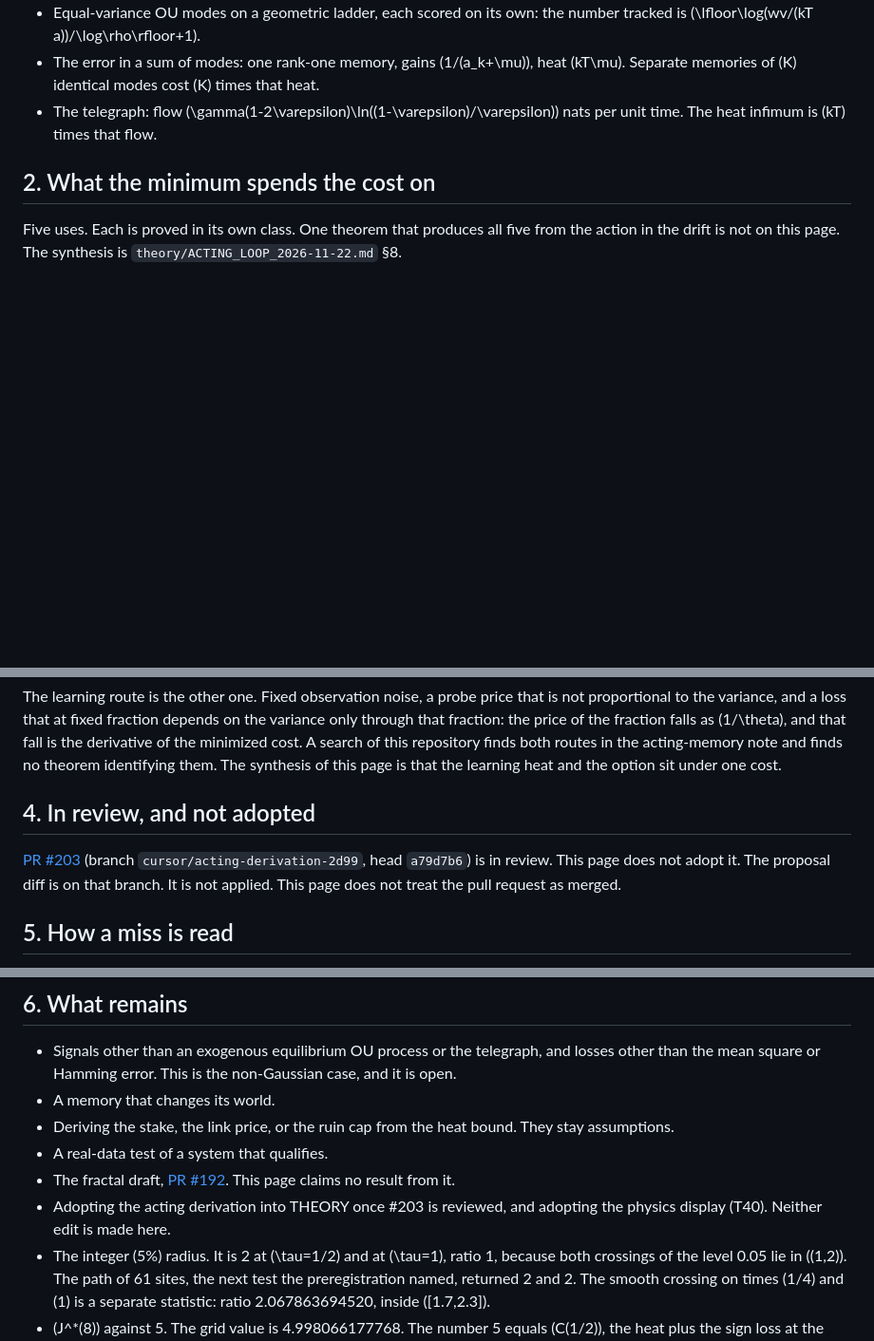
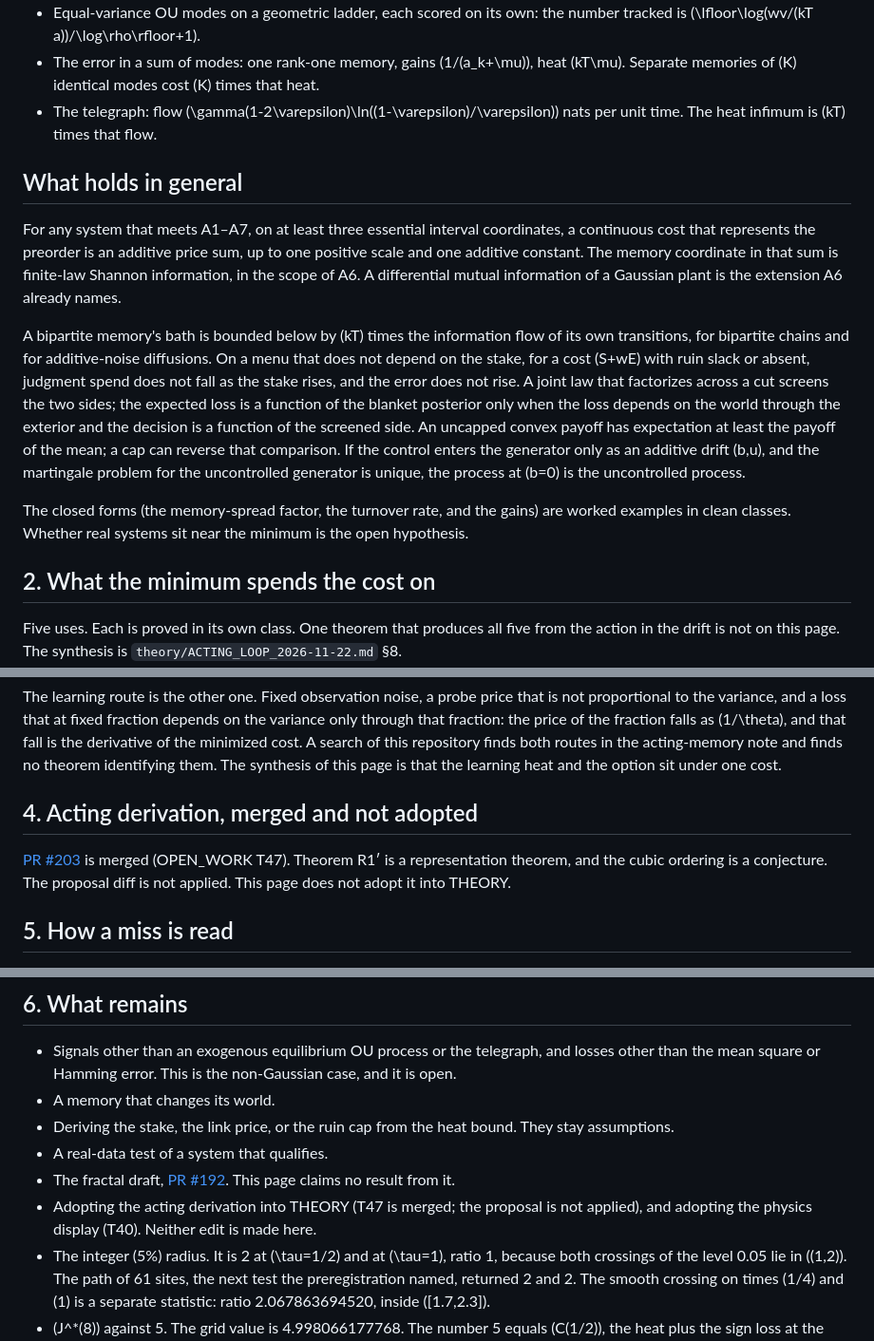
Before and after one commit to Chad-Mitchell/theory-of-adaptive-organization, a Markdown page: CORE.md, 3 parts joined by grey strips. Shown at 95% size. Drawn GitHub-style; blank space fills up the shorter version.

```diff
--- a/CORE.md
+++ b/CORE.md
@@ -49,6 +49,14 @@ $$\kappa I_{\mathrm{mem}}+hK+w\,\mathbb{E}[\ell]+A+L \qquad\text{subject to}\qqu
 - The error in a sum of modes: one rank-one memory, gains \(1/(a_k+\mu)\), heat \(kT\mu\). Separate memories of \(K\) identical modes cost \(K\) times that heat.
 - The telegraph: flow \(\gamma(1-2\varepsilon)\ln((1-\varepsilon)/\varepsilon)\) nats per unit time. The heat infimum is \(kT\) times that flow.
 
+## What holds in general
+
+For any system that meets A1–A7, on at least three essential interval coordinates, a continuous cost that represents the preorder is an additive price sum, up to one positive scale and one additive constant. The memory coordinate in that sum is finite-law Shannon information, in the scope of A6. A differential mutual information of a Gaussian plant is the extension A6 already names.
+
+A bipartite memory's bath is bounded below by \(kT\) times the information flow of its own transitions, for bipartite chains and for additive-noise diffusions. On a menu that does not depend on the stake, for a cost \(S+wE\) with ruin slack or absent, judgment spend does not fall as the stake rises, and the error does not rise. A joint law that factorizes across a cut screens the two sides; the expected loss is a function of the blanket posterior only when the loss depends on the world through the exterior and the decision is a function of the screened side. An uncapped convex payoff has expectation at least the payoff of the mean; a cap can reverse that comparison. If the control enters the generator only as an additive drift \(b\,u\), and the martingale problem for the uncontrolled generator is unique, the process at \(b=0\) is the uncontrolled process.
+
+The closed forms (the memory-spread factor, the turnover rate, and the gains) are worked examples in clean classes. Whether real systems sit near the minimum is the open hypothesis.
+
 ## 2. What the minimum spends the cost on
 
 Five uses. Each is proved in its own class. One theorem that produces all five from the action in the drift is not on this page. The synthesis is `theory/ACTING_LOOP_2026-11-22.md` §8.
@@ -69,9 +77,9 @@ Antifragility and optionality fall out of a convex payoff. Taleb and Douady 2013
 
 The learning route is the other one. Fixed observation noise, a probe price that is not proportional to the variance, and a loss that at fixed fraction depends on the variance only through that fraction: the price of the fraction falls as \(1/\theta\), and that fall is the derivative of the minimized cost. A search of this repository finds both routes in the acting-memory note and finds no theorem identifying them. The synthesis of this page is that the learning heat and the option sit under one cost.
 
-## 4. In review, and not adopted
+## 4. Acting derivation, merged and not adopted
 
-[PR #203](https://github.com/Chad-Mitchell/theory-of-adaptive-organization/pull/203) (branch `cursor/acting-derivation-2d99`, head `a79d7b6`) is in review. This page does not adopt it. The proposal diff is on that branch. It is not applied. This page does not treat the pull request as merged.
+[PR #203](https://github.com/Chad-Mitchell/theory-of-adaptive-organization/pull/203) is merged (OPEN_WORK T47). Theorem R1′ is a representation theorem, and the cubic ordering is a conjecture. The proposal diff is not applied. This page does not adopt it into THEORY.
 
 ## 5. How a miss is read
 
@@ -86,7 +94,7 @@ A qualifying design outside the preregistered band is a puzzle for that class. T
 - Deriving the stake, the link price, or the ruin cap from the heat bound. They stay assumptions.
 - A real-data test of a system that qualifies.
 - The fractal draft, [PR #192](https://github.com/Chad-Mitchell/theory-of-adaptive-organization/pull/192). This page claims no result from it.
-- Adopting the acting derivation into THEORY once #203 is reviewed, and adopting the physics display (T40). Neither edit is made here.
+- Adopting the acting derivation into THEORY (T47 is merged; the proposal is not applied), and adopting the physics display (T40). Neither edit is made here.
 - The integer \(5\%\) radius. It is 2 at \(\tau=1/2\) and at \(\tau=1\), ratio 1, because both crossings of the level 0.05 lie in \((1,2)\). The path of 61 sites, the next test the preregistration named, returned 2 and 2. The smooth crossing on times \(1/4\) and \(1\) is a separate statistic: ratio 2.067863694520, inside \([1.7,2.3]\).
 - \(J^*(8)\) against 5. The grid value is 4.998066177768. The number 5 equals \(C(1/2)\), the heat plus the sign loss at the frozen fraction, and the diagnostic floor is 4.966383544211. The crossing is near \(\theta=7.5267\). The next test is a new preregistration scored against that floor. The acting-memory preregistration stays as locked.
 
```
Also changed, not shown: README.md (+12 -4 lines), figures/derivation_map.png, 1 other file.
